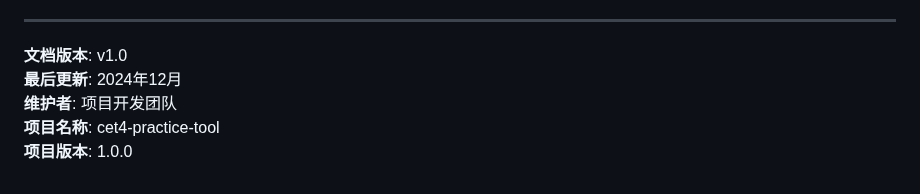
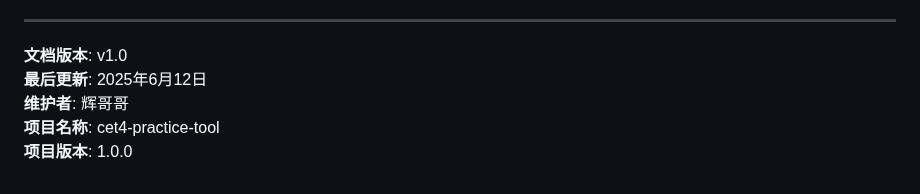
Before and after one commit to qqqqqqiu0804/cet4-practice-tool, a Markdown page: README.md, the part around the change. Drawn GitHub-style.

```diff
--- a/README.md
+++ b/README.md
@@ -294,7 +294,7 @@ MIT License
 ---
 
 **文档版本**: v1.0
-**最后更新**: 2024年12月
-**维护者**: 项目开发团队
+**最后更新**: 2025年6月12日
+**维护者**: 辉哥哥
 **项目名称**: cet4-practice-tool
 **项目版本**: 1.0.0
```
